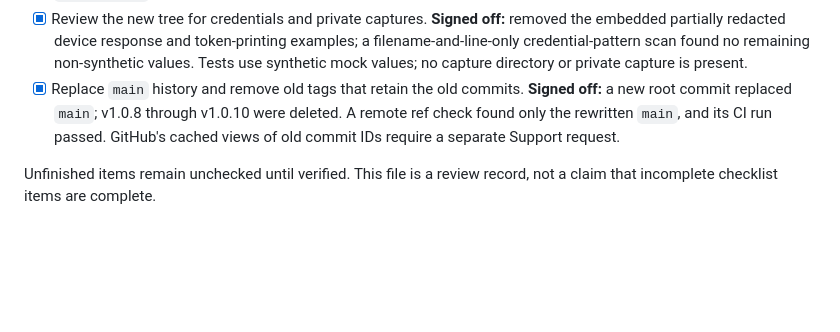
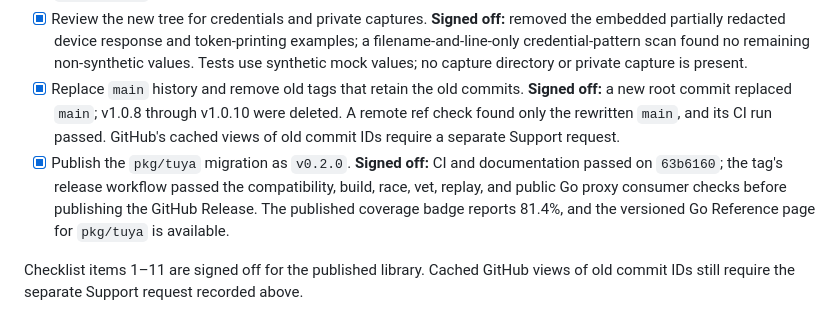
Before and after one commit to portpowered/go-tuya, a Markdown page: docs/template-checklist.md, the part around the change. Drawn GitHub-style; blank space fills up the shorter version.

Commit message:
Record verified Tuya v0.2.0 release sign-off

```diff
--- a/docs/template-checklist.md
+++ b/docs/template-checklist.md
@@ -21,6 +21,7 @@ and verification guides. Sign-off records below are specific to this library.
 - [x] Run `make lint` and `make check`. **Signed off:** both commands passed after the migration and schema changes; `make replay` also passed.
 - [x] Review the new tree for credentials and private captures. **Signed off:** removed the embedded partially redacted device response and token-printing examples; a filename-and-line-only credential-pattern scan found no remaining non-synthetic values. Tests use synthetic mock values; no capture directory or private capture is present.
 - [x] Replace `main` history and remove old tags that retain the old commits. **Signed off:** a new root commit replaced `main`; v1.0.8 through v1.0.10 were deleted. A remote ref check found only the rewritten `main`, and its CI run passed. GitHub's cached views of old commit IDs require a separate Support request.
+- [x] Publish the `pkg/tuya` migration as `v0.2.0`. **Signed off:** CI and documentation passed on `63b6160`; the tag's release workflow passed the compatibility, build, race, vet, replay, and public Go proxy consumer checks before publishing the GitHub Release. The published coverage badge reports 81.4%, and the versioned Go Reference page for `pkg/tuya` is available.
 
-Unfinished items remain unchecked until verified. This file is a review record,
-not a claim that incomplete checklist items are complete.
+Checklist items 1–11 are signed off for the published library. Cached GitHub
+views of old commit IDs still require the separate Support request recorded above.
```
